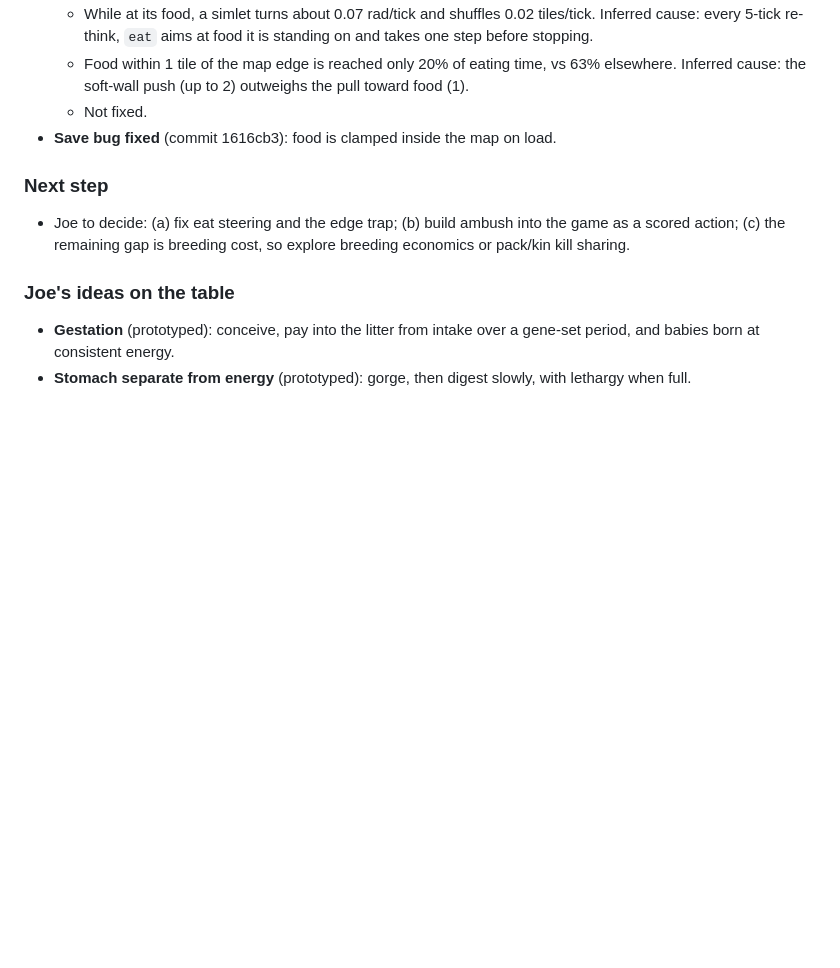
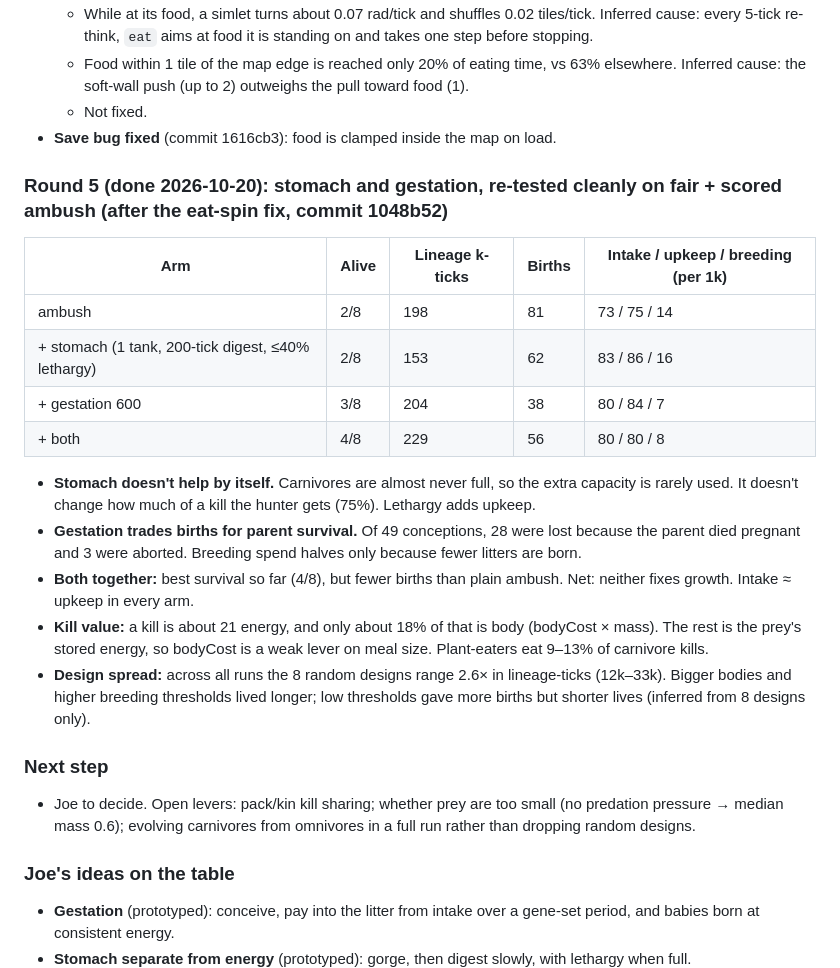
Before and after one commit to joep959/Simlets, a Markdown page: STATUS.md, the part around the change. Rendered like a GitHub page; blank space fills up the shorter version.

Commit message:
STATUS: round 5 (stomach and gestation re-tested cleanly)
Co-Authored-By: Claude Opus 5.5 (1M context) <noreply@anthropic.com>

```diff
--- a/STATUS.md
+++ b/STATUS.md
@@ -83,8 +83,22 @@ Base for this round: fair + lurk. Each row is 8 runs on the same designs; bodyCo
   - Not fixed.
 - **Save bug fixed** (commit 1616cb3): food is clamped inside the map on load.
 
+### Round 5 (done 2026-10-20): stomach and gestation, re-tested cleanly on fair + scored ambush (after the eat-spin fix, commit 1048b52)
+| Arm | Alive | Lineage k-ticks | Births | Intake / upkeep / breeding (per 1k) |
+|---|---|---|---|---|
+| ambush | 2/8 | 198 | 81 | 73 / 75 / 14 |
+| + stomach (1 tank, 200-tick digest, ≤40% lethargy) | 2/8 | 153 | 62 | 83 / 86 / 16 |
+| + gestation 600 | 3/8 | 204 | 38 | 80 / 84 / 7 |
+| + both | 4/8 | 229 | 56 | 80 / 80 / 8 |
+
+- **Stomach doesn't help by itself.** Carnivores are almost never full, so the extra capacity is rarely used. It doesn't change how much of a kill the hunter gets (75%). Lethargy adds upkeep.
+- **Gestation trades births for parent survival.** Of 49 conceptions, 28 were lost because the parent died pregnant and 3 were aborted. Breeding spend halves only because fewer litters are born.
+- **Both together:** best survival so far (4/8), but fewer births than plain ambush. Net: neither fixes growth. Intake ≈ upkeep in every arm.
+- **Kill value:** a kill is about 21 energy, and only about 18% of that is body (bodyCost × mass). The rest is the prey's stored energy, so bodyCost is a weak lever on meal size. Plant-eaters eat 9–13% of carnivore kills.
+- **Design spread:** across all runs the 8 random designs range 2.6× in lineage-ticks (12k–33k). Bigger bodies and higher breeding thresholds lived longer; low thresholds gave more births but shorter lives (inferred from 8 designs only).
+
 ### Next step
-- Joe to decide: (a) fix eat steering and the edge trap; (b) build ambush into the game as a scored action; (c) the remaining gap is breeding cost, so explore breeding economics or pack/kin kill sharing.
+- Joe to decide. Open levers: pack/kin kill sharing; whether prey are too small (no predation pressure → median mass 0.6); evolving carnivores from omnivores in a full run rather than dropping random designs.
 
 ### Joe's ideas on the table
 - **Gestation** (prototyped): conceive, pay into the litter from intake over a gene-set period, and babies born at consistent energy.
```
